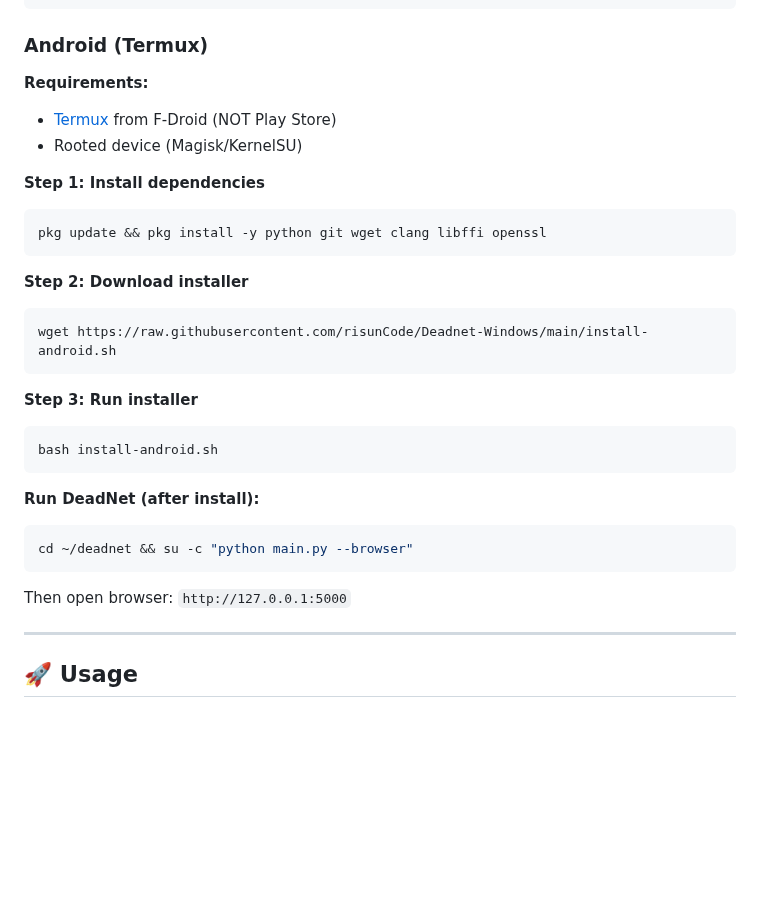
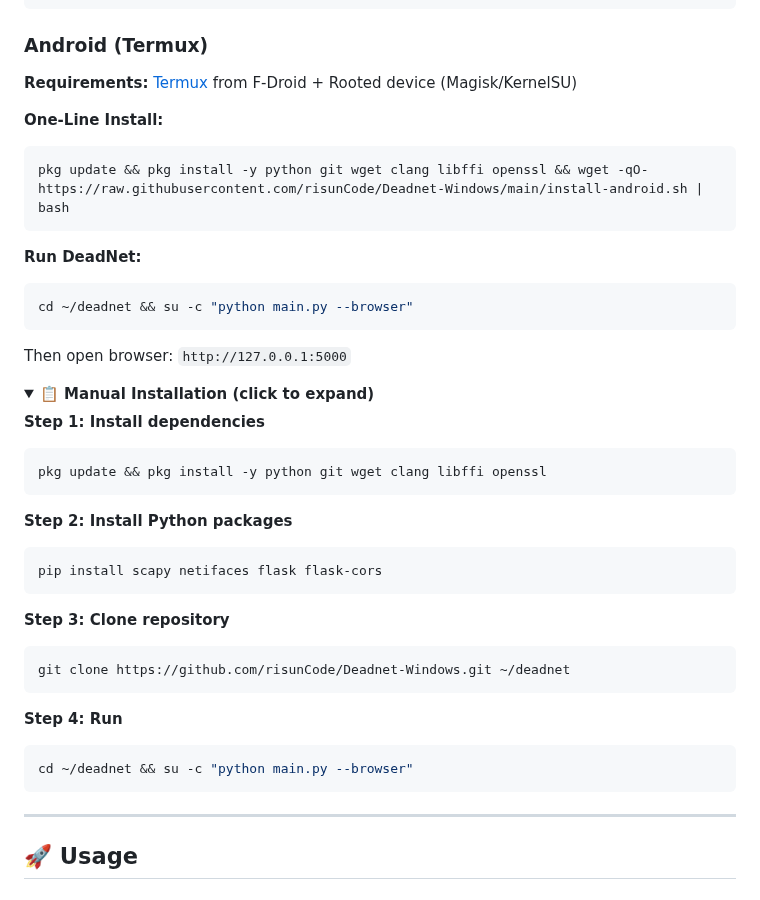
Before and after one commit to risunCode/Deadnet-Windows, a Markdown page: README.md, the part around the change. Drawn GitHub-style; folded sections open; blank space fills up the shorter version.

Commit message:
README: Add one-line install + collapsible manual steps for Android

````diff
--- a/README.md
+++ b/README.md
@@ -106,31 +106,43 @@ chmod +x launcher.sh && sudo ./launcher.sh
 
 ### Android (Termux)
 
-**Requirements:**
-- [Termux](https://f-droid.org/packages/com.termux/) from F-Droid (NOT Play Store)
-- Rooted device (Magisk/KernelSU)
+**Requirements:** [Termux](https://f-droid.org/packages/com.termux/) from F-Droid + Rooted device (Magisk/KernelSU)
+
+**One-Line Install:**
+```bash
+pkg update && pkg install -y python git wget clang libffi openssl && wget -qO- https://raw.githubusercontent.com/risunCode/Deadnet-Windows/main/install-android.sh | bash
+```
+
+**Run DeadNet:**
+```bash
+cd ~/deadnet && su -c "python main.py --browser"
+```
+Then open browser: `http://127.0.0.1:5000`
+
+<details>
+<summary><b>📋 Manual Installation (click to expand)</b></summary>
 
 **Step 1: Install dependencies**
 ```bash
 pkg update && pkg install -y python git wget clang libffi openssl
 ```
 
-**Step 2: Download installer**
+**Step 2: Install Python packages**
 ```bash
-wget https://raw.githubusercontent.com/risunCode/Deadnet-Windows/main/install-android.sh
+pip install scapy netifaces flask flask-cors
 ```
 
-**Step 3: Run installer**
+**Step 3: Clone repository**
 ```bash
-bash install-android.sh
+git clone https://github.com/risunCode/Deadnet-Windows.git ~/deadnet
 ```
 
-**Run DeadNet (after install):**
+**Step 4: Run**
 ```bash
 cd ~/deadnet && su -c "python main.py --browser"
 ```
 
-Then open browser: `http://127.0.0.1:5000`
+</details>
 
 ---
 
````
